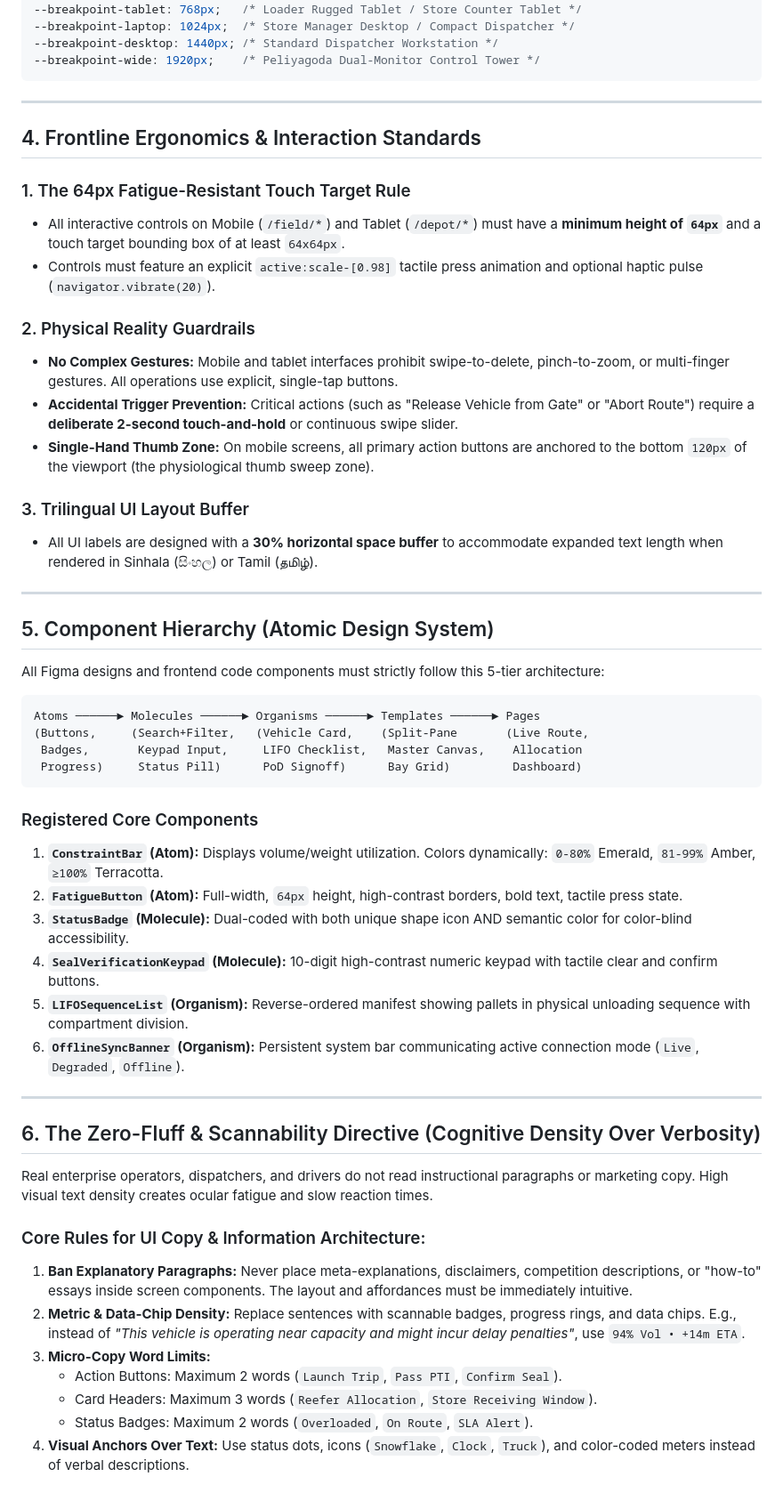
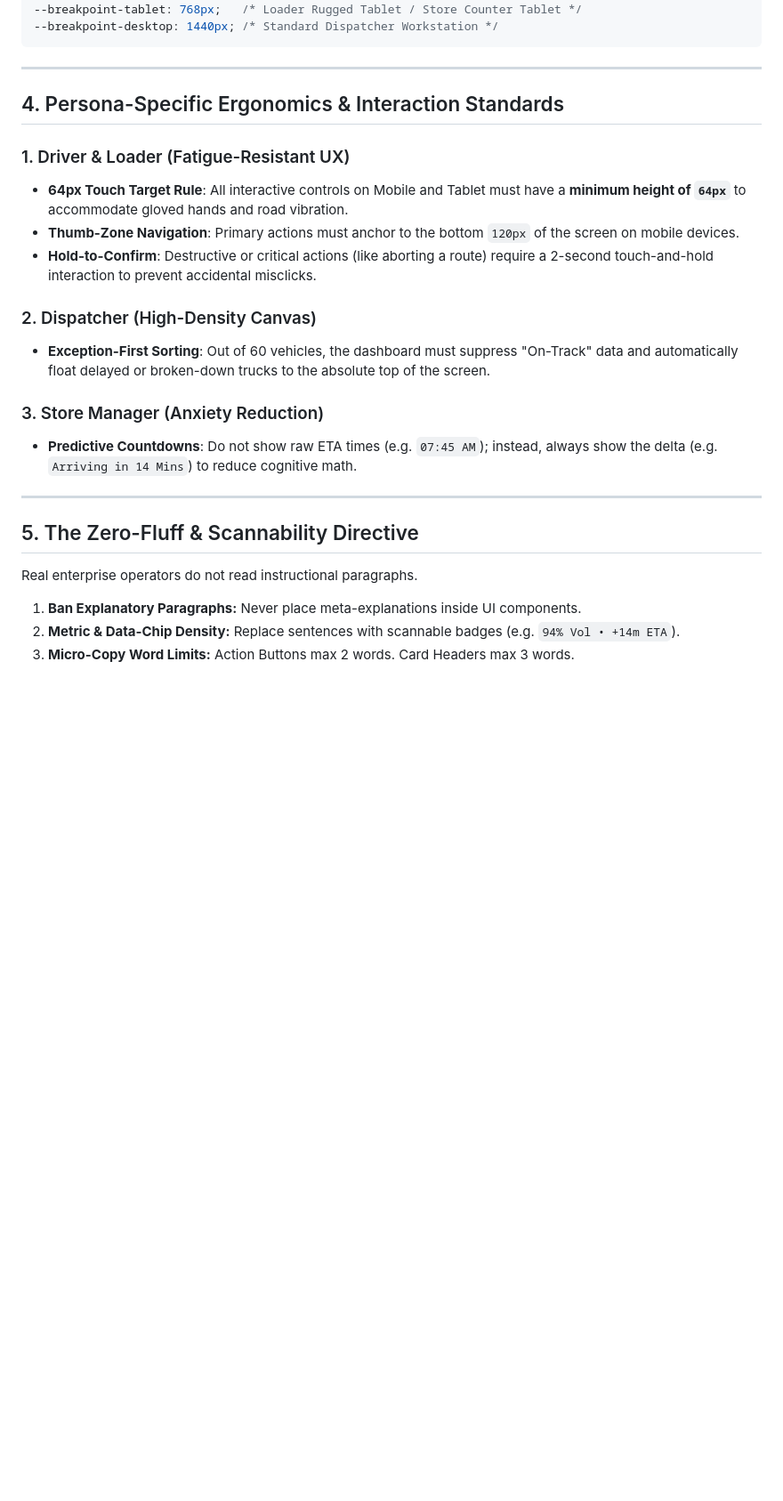
Before and after one commit to Mavros-Lykos/EMBERWOLVES_WayPoint, a Markdown page: instructions.md, the part around one of its changes. Shown at 89% size. GitHub-like rendering; blank space fills up the shorter version.

````diff
--- a/instructions.md
+++ b/instructions.md
@@ -128,65 +95,28 @@ Every margin, padding, component height, and layout gap is anchored to an **8-po
 --breakpoint-mobile: 390px;   /* Driver Smartphone (PWA evaluation) */
 --breakpoint-tablet: 768px;   /* Loader Rugged Tablet / Store Counter Tablet */
---breakpoint-laptop: 1024px;  /* Store Manager Desktop / Compact Dispatcher */
 --breakpoint-desktop: 1440px; /* Standard Dispatcher Workstation */
---breakpoint-wide: 1920px;    /* Peliyagoda Dual-Monitor Control Tower */
 ```
 
 ---
 
-## 4. Frontline Ergonomics & Interaction Standards
+## 4. Persona-Specific Ergonomics & Interaction Standards
 
-### 1. The 64px Fatigue-Resistant Touch Target Rule
-- All interactive controls on Mobile (`/field/*`) and Tablet (`/depot/*`) must have a **minimum height of `64px`** and a touch target bounding box of at least `64x64px`.
-- Controls must feature an explicit `active:scale-[0.98]` tactile press animation and optional haptic pulse (`navigator.vibrate(20)`).
+### 1. Driver & Loader (Fatigue-Resistant UX)
+- **64px Touch Target Rule**: All interactive controls on Mobile and Tablet must have a **minimum height of `64px`** to accommodate gloved hands and road vibration.
+- **Thumb-Zone Navigation**: Primary actions must anchor to the bottom `120px` of the screen on mobile devices.
+- **Hold-to-Confirm**: Destructive or critical actions (like aborting a route) require a 2-second touch-and-hold interaction to prevent accidental misclicks.
 
-### 2. Physical Reality Guardrails
-- **No Complex Gestures:** Mobile and tablet interfaces prohibit swipe-to-delete, pinch-to-zoom, or multi-finger gestures. All operations use explicit, single-tap buttons.
-- **Accidental Trigger Prevention:** Critical actions (such as "Release Vehicle from Gate" or "Abort Route") require a **deliberate 2-second touch-and-hold** or continuous swipe slider.
-- **Single-Hand Thumb Zone:** On mobile screens, all primary action buttons are anchored to the bottom `120px` of the viewport (the physiological thumb sweep zone).
+### 2. Dispatcher (High-Density Canvas)
+- **Exception-First Sorting**: Out of 60 vehicles, the dashboard must suppress "On-Track" data and automatically float delayed or broken-down trucks to the absolute top of the screen.
 
-### 3. Trilingual UI Layout Buffer
-- All UI labels are designed with a **30% horizontal space buffer** to accommodate expanded text length when rendered in Sinhala (සිංහල) or Tamil (தமிழ்).
+### 3. Store Manager (Anxiety Reduction)
+- **Predictive Countdowns**: Do not show raw ETA times (e.g. `07:45 AM`); instead, always show the delta (e.g. `Arriving in 14 Mins`) to reduce cognitive math.
 
 ---
 
-## 5. Component Hierarchy (Atomic Design System)
+## 5. The Zero-Fluff & Scannability Directive
 
-All Figma designs and frontend code components must strictly follow this 5-tier architecture:
-
-```
-Atoms ──────► Molecules ──────► Organisms ──────► Templates ──────► Pages
-(Buttons,     (Search+Filter,   (Vehicle Card,    (Split-Pane       (Live Route,
- Badges,       Keypad Input,     LIFO Checklist,   Master Canvas,    Allocation
- Progress)     Status Pill)      PoD Signoff)      Bay Grid)         Dashboard)
-```
-
-### Registered Core Components
-
-1. **`ConstraintBar` (Atom):**
-   Displays volume/weight utilization. Colors dynamically: `0-80%` Emerald, `81-99%` Amber, `≥100%` Terracotta.
-2. **`FatigueButton` (Atom):**
-   Full-width, `64px` height, high-contrast borders, bold text, tactile press state.
-3. **`StatusBadge` (Molecule):**
-   Dual-coded with both unique shape icon AND semantic color for color-blind accessibility.
-4. **`SealVerificationKeypad` (Molecule):**
-   10-digit high-contrast numeric keypad with tactile clear and confirm buttons.
-5. **`LIFOSequenceList` (Organism):**
-   Reverse-ordered manifest showing pallets in physical unloading sequence with compartment division.
-6. **`OfflineSyncBanner` (Organism):**
-   Persistent system bar communicating active connection mode (`Live`, `Degraded`, `Offline`).
-
----
-
-## 6. The Zero-Fluff & Scannability Directive (Cognitive Density Over Verbosity)
-
-Real enterprise operators, dispatchers, and drivers do not read instructional paragraphs or marketing copy. High visual text density creates ocular fatigue and slow reaction times.
-
-### Core Rules for UI Copy & Information Architecture:
-1. **Ban Explanatory Paragraphs:** Never place meta-explanations, disclaimers, competition descriptions, or "how-to" essays inside screen components. The layout and affordances must be immediately intuitive.
-2. **Metric & Data-Chip Density:** Replace sentences with scannable badges, progress rings, and data chips. E.g., instead of *"This vehicle is operating near capacity and might incur delay penalties"*, use `94% Vol • +14m ETA`.
-3. **Micro-Copy Word Limits:**
-   - Action Buttons: Maximum 2 words (`Launch Trip`, `Pass PTI`, `Confirm Seal`).
-   - Card Headers: Maximum 3 words (`Reefer Allocation`, `Store Receiving Window`).
-   - Status Badges: Maximum 2 words (`Overloaded`, `On Route`, `SLA Alert`).
-4. **Visual Anchors Over Text:** Use status dots, icons (`Snowflake`, `Clock`, `Truck`), and color-coded meters instead of verbal descriptions.
+Real enterprise operators do not read instructional paragraphs.
+1. **Ban Explanatory Paragraphs:** Never place meta-explanations inside UI components.
+2. **Metric & Data-Chip Density:** Replace sentences with scannable badges (e.g. `94% Vol • +14m ETA`).
+3. **Micro-Copy Word Limits:** Action Buttons max 2 words. Card Headers max 3 words.
````
Also changed, not shown: other parts of instructions.md (+54 -87 lines).
